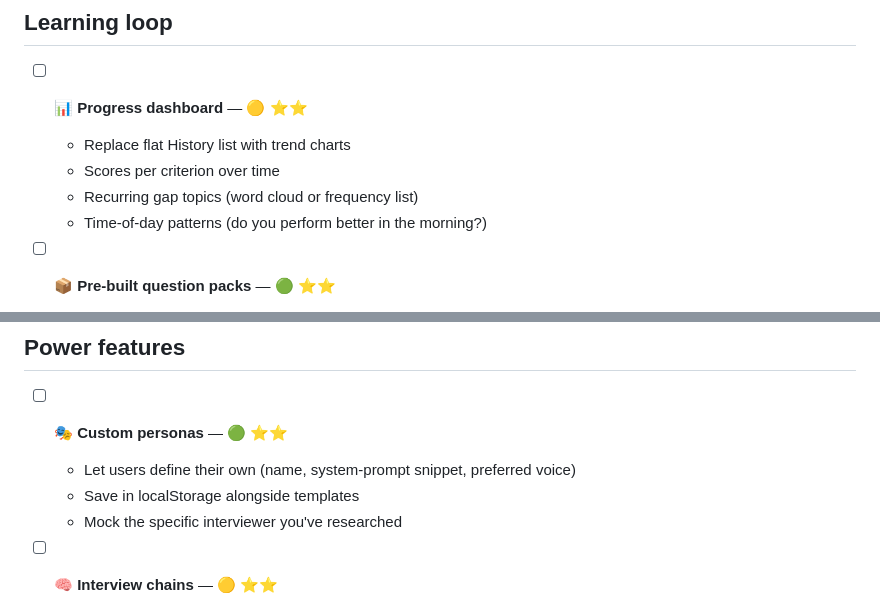
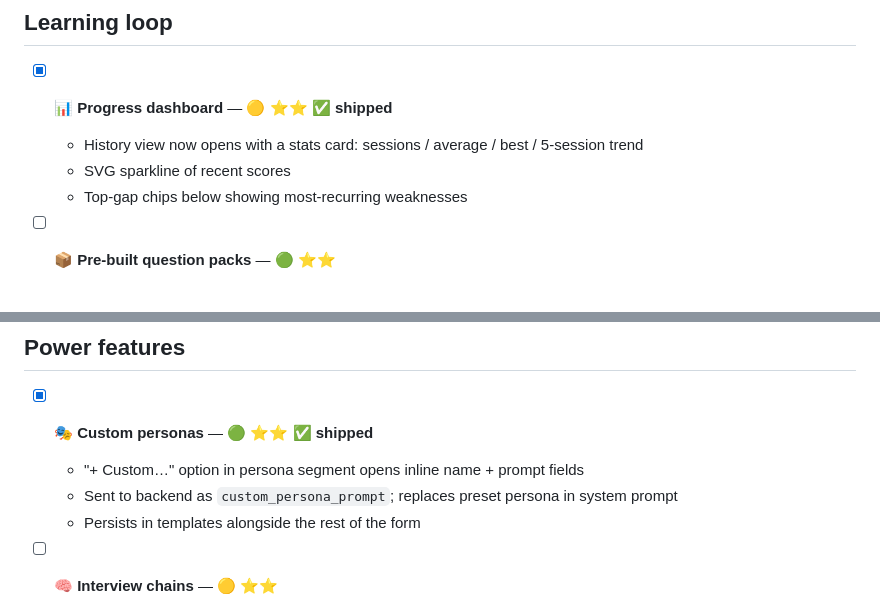
Before and after one commit to utkarshmig22-hue/vox-interview-agent, a Markdown page: BACKLOG.md, 2 parts joined by grey strips. Drawn GitHub-style.

```diff
--- a/BACKLOG.md
+++ b/BACKLOG.md
@@ -91,11 +107,10 @@ Impact: ⭐⭐⭐ transformative · ⭐⭐ noticeable · ⭐ nice-to-have.
 
 ## Learning loop
 
-- [ ] **📊 Progress dashboard** — 🟡 ⭐⭐
-  - Replace flat History list with trend charts
-  - Scores per criterion over time
-  - Recurring gap topics (word cloud or frequency list)
-  - Time-of-day patterns (do you perform better in the morning?)
+- [x] **📊 Progress dashboard** — 🟡 ⭐⭐ ✅ **shipped**
+  - History view now opens with a stats card: sessions / average / best / 5-session trend
+  - SVG sparkline of recent scores
+  - Top-gap chips below showing most-recurring weaknesses
 
 - [ ] **📦 Pre-built question packs** — 🟢 ⭐⭐
   - "FAANG PM 2025", "ML Systems Senior IC", "Behavioural — director-level"
@@ -133,10 +148,10 @@ Impact: ⭐⭐⭐ transformative · ⭐⭐ noticeable · ⭐ nice-to-have.
 
 ## Power features
 
-- [ ] **🎭 Custom personas** — 🟢 ⭐⭐
-  - Let users define their own (name, system-prompt snippet, preferred voice)
-  - Save in localStorage alongside templates
-  - Mock the specific interviewer you've researched
+- [x] **🎭 Custom personas** — 🟢 ⭐⭐ ✅ **shipped**
+  - "+ Custom…" option in persona segment opens inline name + prompt fields
+  - Sent to backend as `custom_persona_prompt`; replaces preset persona in system prompt
+  - Persists in templates alongside the rest of the form
 
 - [ ] **🧠 Interview chains** — 🟡 ⭐⭐
   - String multiple interviews together (technical → behavioural → wrap-up)
```
Also changed, not shown: other parts of BACKLOG.md (+43 -27 lines).
